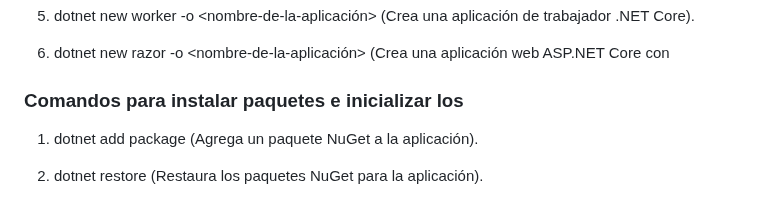
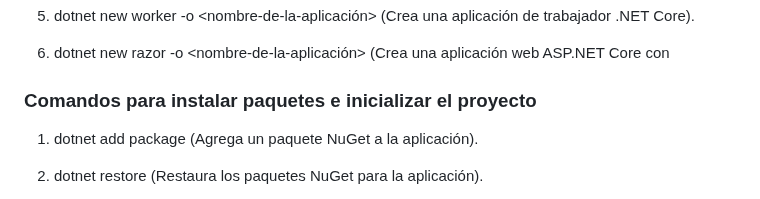
Before and after one commit to kaiserkey/CSharp_Course, a Markdown page: net.md, the part around the change. Rendered like a GitHub page.

```diff
--- a/net.md
+++ b/net.md
@@ -13,7 +13,8 @@
 6. dotnet new razor -o <nombre-de-la-aplicación> (Crea una aplicación web ASP.NET Core con
 
 
-### Comandos para instalar paquetes e inicializar los
+### Comandos para instalar paquetes e inicializar el proyecto
+
 1. dotnet add package <nombre-del-paquete> (Agrega un paquete NuGet a la aplicación).
 
 2. dotnet restore (Restaura los paquetes NuGet para la aplicación).
```
